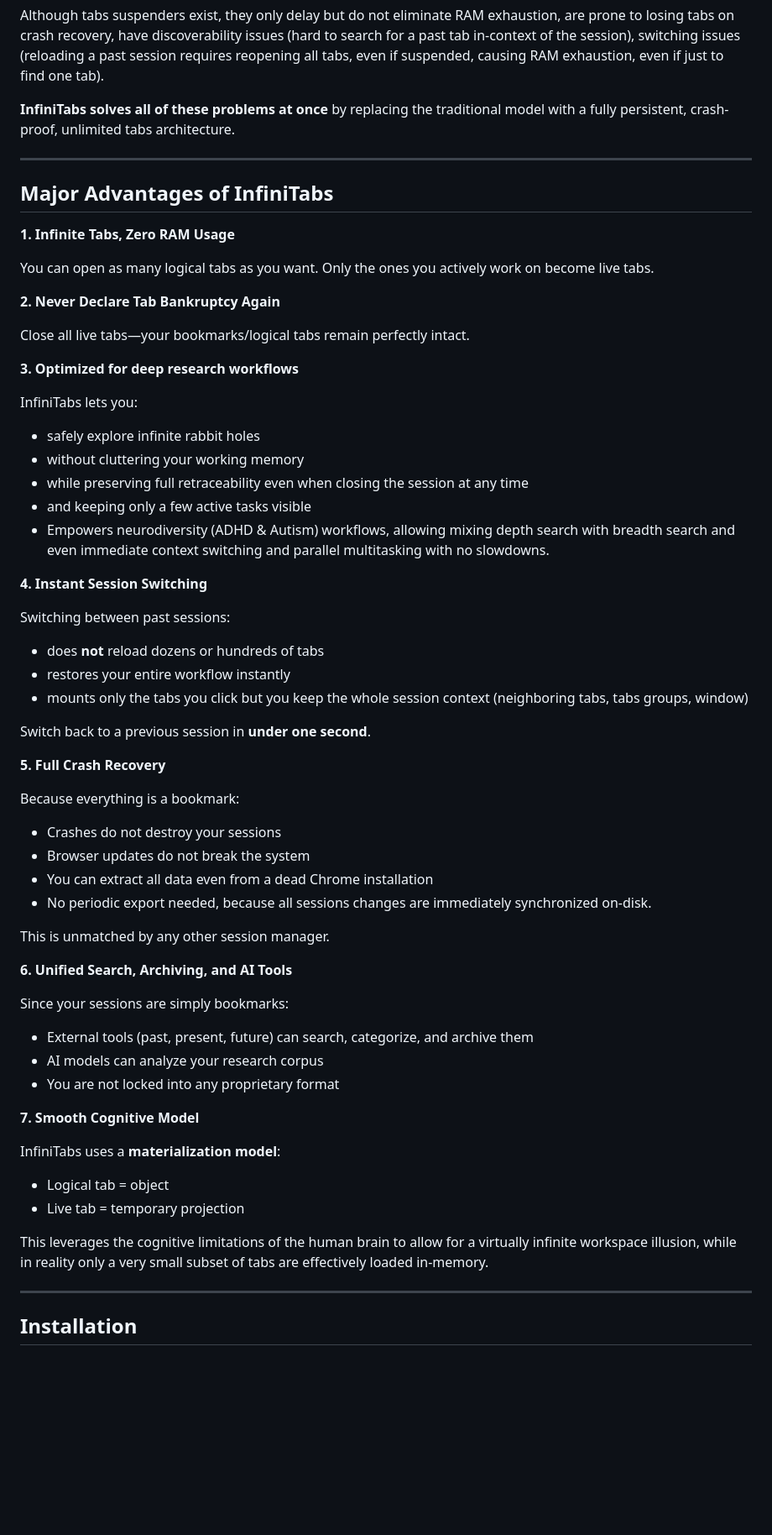
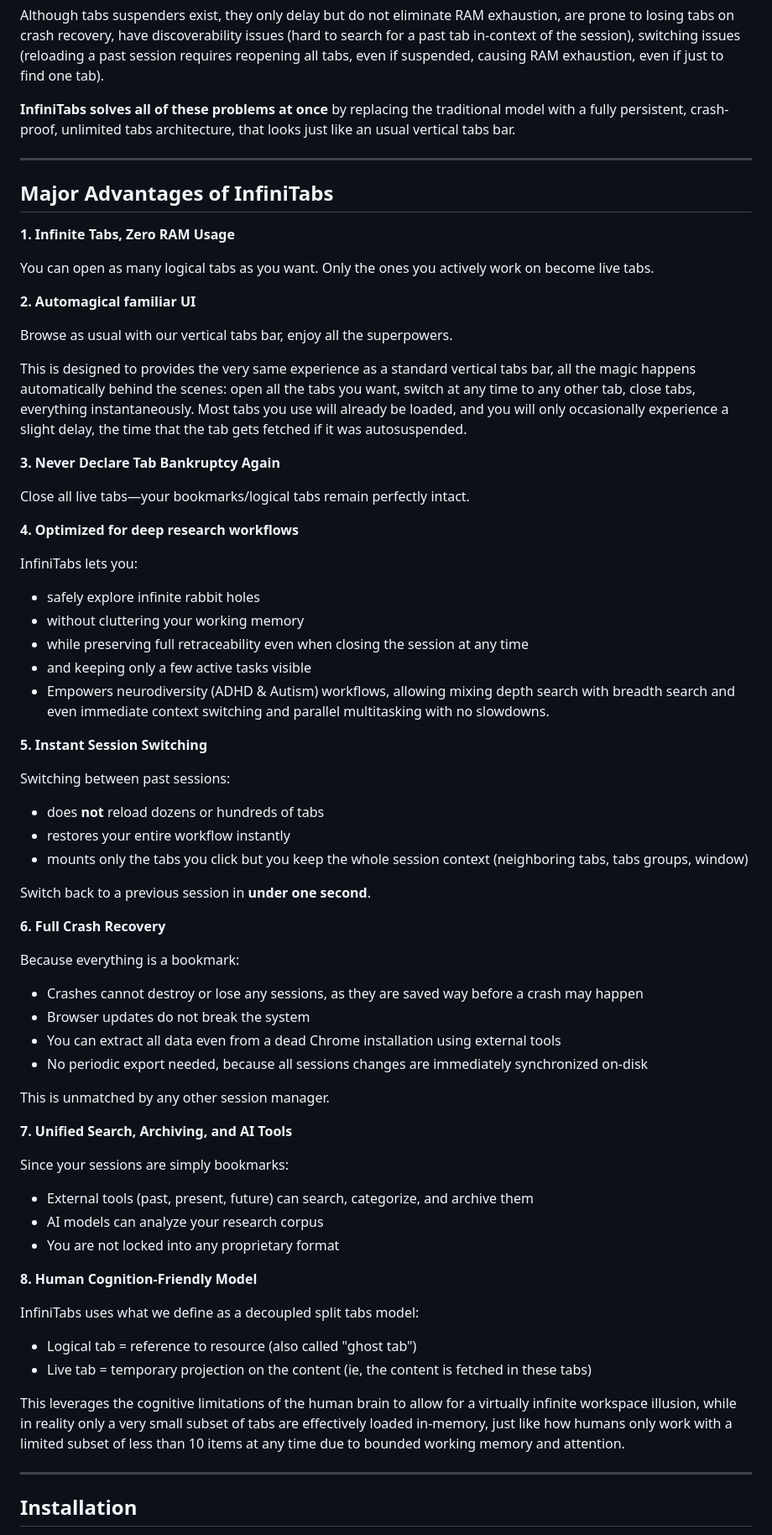
Before and after one commit to lrq3000/infinitabs, a Markdown page: README.md, the part around the change printed below. Shown: that part at 84% size. Rendered like a GitHub page; blank space fills up the shorter version.

Commit message:
docs: rewrite some of the advantages (add automagical familiar UI)
Signed-off-by: Stephen L. <LRQ3000@gmail.com>

```diff
--- a/README.md
+++ b/README.md
@@ -23,7 +23,7 @@ Power users routinely accumulate hundreds or thousands of tabs across many windo
 
 Although tabs suspenders exist, they only delay but do not eliminate RAM exhaustion, are prone to losing tabs on crash recovery, have discoverability issues (hard to search for a past tab in-context of the session), switching issues (reloading a past session requires reopening all tabs, even if suspended, causing RAM exhaustion, even if just to find one tab).
 
-**InfiniTabs solves all of these problems at once** by replacing the traditional model with a fully persistent, crash-proof, unlimited tabs architecture.
+**InfiniTabs solves all of these problems at once** by replacing the traditional model with a fully persistent, crash-proof, unlimited tabs architecture, that looks just like an usual vertical tabs bar.
 
 ---
 
@@ -34,11 +34,17 @@ Although tabs suspenders exist, they only delay but do not eliminate RAM exhaus
 You can open as many logical tabs as you want.
 Only the ones you actively work on become live tabs.
 
-**2. Never Declare Tab Bankruptcy Again**
+**2. Automagical familiar UI**
+
+Browse as usual with our vertical tabs bar, enjoy all the superpowers.
+
+This is designed to provides the very same experience as a standard vertical tabs bar, all the magic happens automatically behind the scenes: open all the tabs you want, switch at any time to any other tab, close tabs, everything instantaneously. Most tabs you use will already be loaded, and you will only occasionally experience a slight delay, the time that the tab gets fetched if it was autosuspended.
+
+**3. Never Declare Tab Bankruptcy Again**
 
 Close all live tabs—your bookmarks/logical tabs remain perfectly intact.
 
-**3. Optimized for deep research workflows**
+**4. Optimized for deep research workflows**
 
 InfiniTabs lets you:
 
@@ -48,7 +54,7 @@ InfiniTabs lets you:
 * and keeping only a few active tasks visible
 * Empowers neurodiversity (ADHD & Autism) workflows, allowing mixing depth search with breadth search and even immediate context switching and parallel multitasking with no slowdowns.
 
-**4. Instant Session Switching**
+**5. Instant Session Switching**
 
 Switching between past sessions:
 
@@ -58,18 +64,18 @@ Switching between past sessions:
 
 Switch back to a previous session in **under one second**.
 
-**5. Full Crash Recovery**
+**6. Full Crash Recovery**
 
 Because everything is a bookmark:
 
-* Crashes do not destroy your sessions
+* Crashes cannot destroy or lose any sessions, as they are saved way before a crash may happen
 * Browser updates do not break the system
-* You can extract all data even from a dead Chrome installation
-* No periodic export needed, because all sessions changes are immediately synchronized on-disk.
+* You can extract all data even from a dead Chrome installation using external tools
+* No periodic export needed, because all sessions changes are immediately synchronized on-disk
 
 This is unmatched by any other session manager.
 
-**6. Unified Search, Archiving, and AI Tools**
+**7. Unified Search, Archiving, and AI Tools**
 
 Since your sessions are simply bookmarks:
 
@@ -77,14 +83,14 @@ Since your sessions are simply bookmarks:
 * AI models can analyze your research corpus
 * You are not locked into any proprietary format
 
-**7. Smooth Cognitive Model**
+**8. Human Cognition-Friendly Model**
 
-InfiniTabs uses a **materialization model**:
+InfiniTabs uses what we define as a decoupled split tabs model:
 
-* Logical tab = object
-* Live tab = temporary projection
+* Logical tab = reference to resource (also called "ghost tab")
+* Live tab = temporary projection on the content (ie, the content is fetched in these tabs)
 
-This leverages the cognitive limitations of the human brain to allow for a virtually infinite workspace illusion, while in reality only a very small subset of tabs are effectively loaded in-memory.
+This leverages the cognitive limitations of the human brain to allow for a virtually infinite workspace illusion, while in reality only a very small subset of tabs are effectively loaded in-memory, just like how humans only work with a limited subset of less than 10 items at any time due to bounded working memory and attention.
 
 ---
 
```
Also changed, not shown: other parts of README.md (+1 -1 lines).
